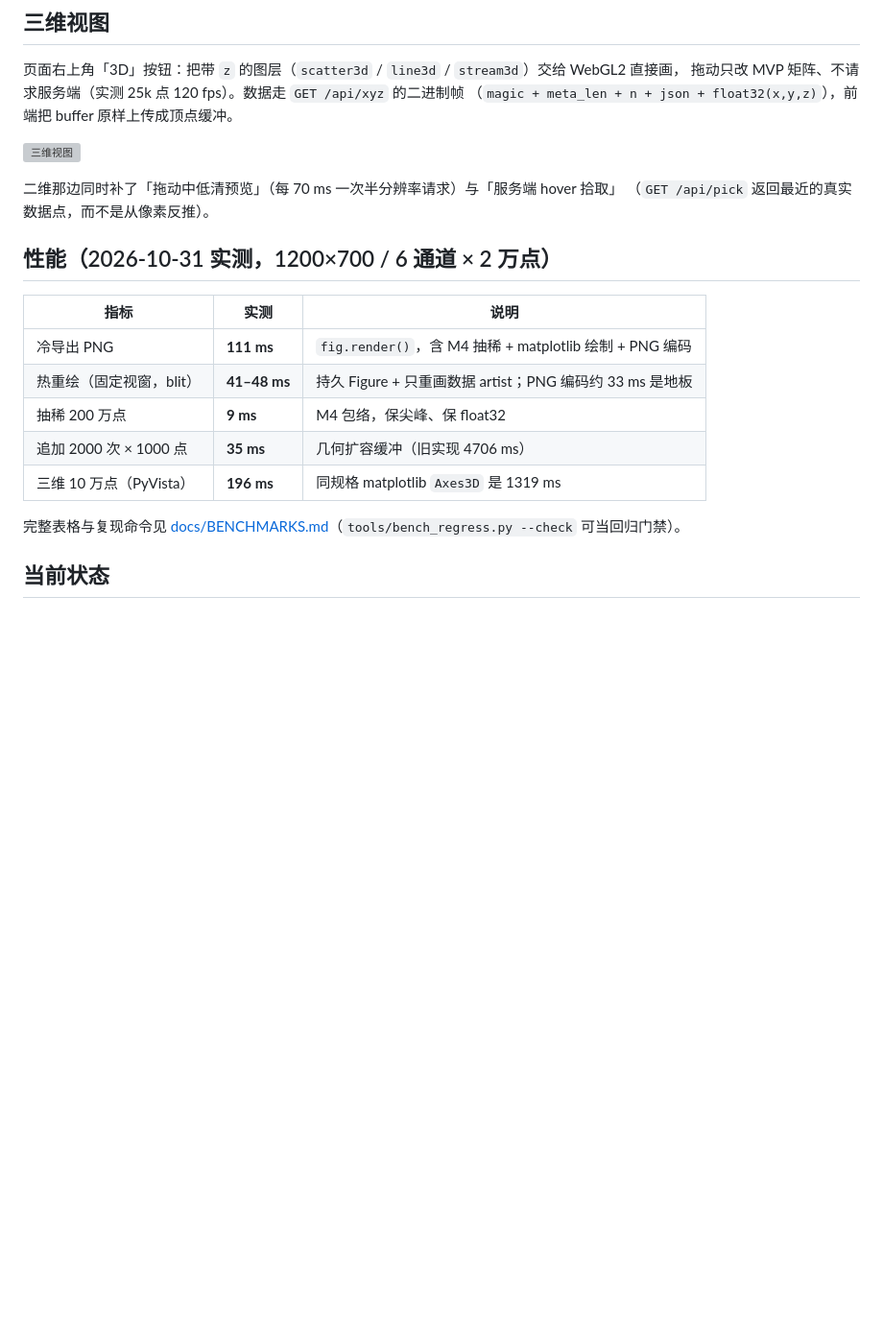
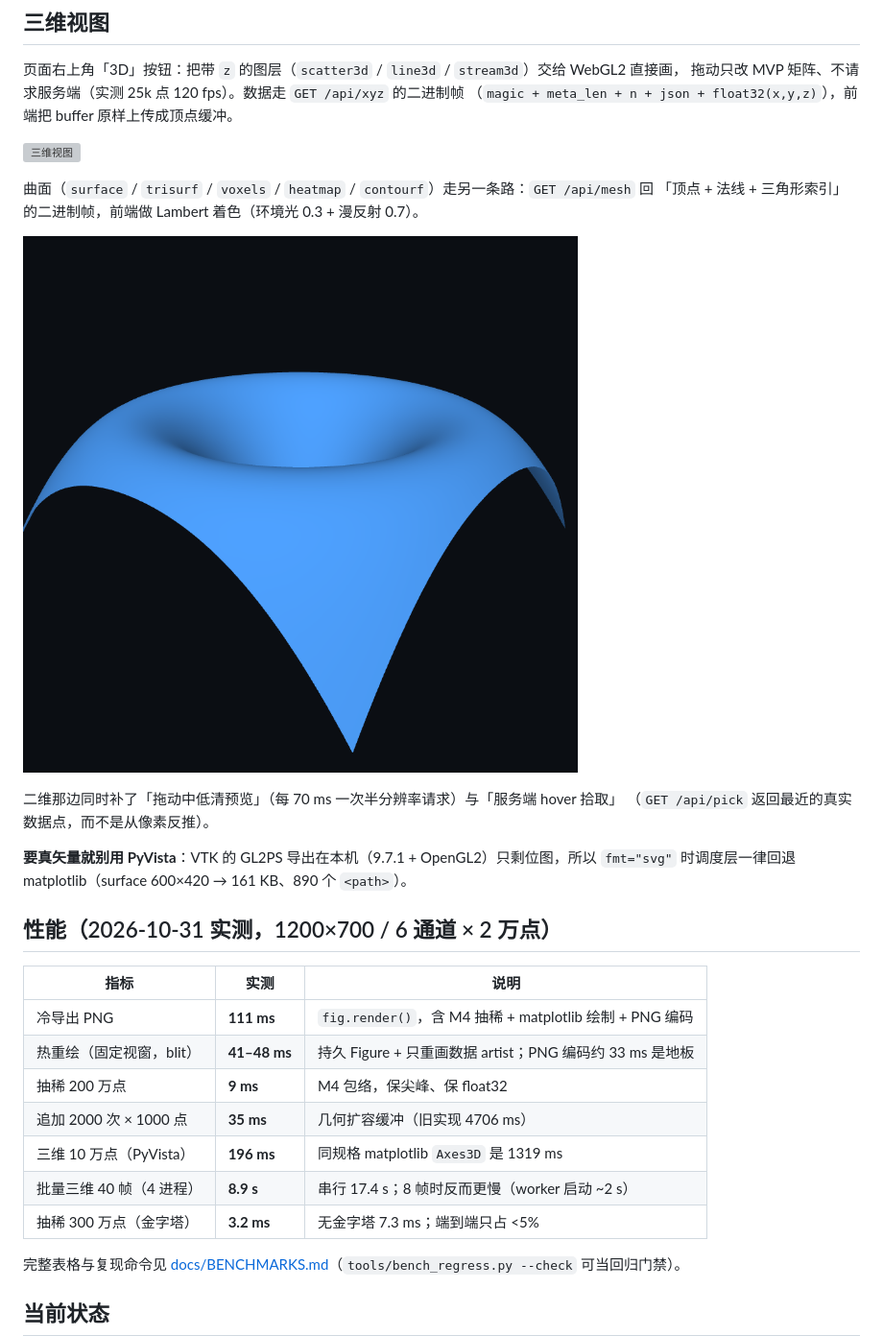
Before and after one commit to qgfn106-blip/PlotKit, a Markdown page: README.md, the part around the change. Shown at 96% size. Drawn GitHub-style; pictures changed too: docs/webgl_3d_surface.png (added); blank space fills up the shorter version; grey boxes are pictures that could not be loaded.

```diff
--- a/README.md
+++ b/README.md
@@ -199,8 +199,16 @@ TEG 还支持沿流向分 8 段（状态数 18）看分布参数效应：迎火
 
 ![三维视图](docs/webgl_3d_demo.png)
 
+曲面（`surface` / `trisurf` / `voxels` / `heatmap` / `contourf`）走另一条路：`GET /api/mesh` 回
+「顶点 + 法线 + 三角形索引」的二进制帧，前端做 Lambert 着色（环境光 0.3 + 漫反射 0.7）。
+
+![三维曲面](docs/webgl_3d_surface.png)
+
 二维那边同时补了「拖动中低清预览」（每 70 ms 一次半分辨率请求）与「服务端 hover 拾取」
 （`GET /api/pick` 返回最近的真实数据点，而不是从像素反推）。
+
+**要真矢量就别用 PyVista**：VTK 的 GL2PS 导出在本机（9.7.1 + OpenGL2）只剩位图，所以
+`fmt="svg"` 时调度层一律回退 matplotlib（surface 600×420 → 161 KB、890 个 `<path>`）。
 
 ## 性能（2026-10-31 实测，1200×700 / 6 通道 × 2 万点）
 
@@ -211,6 +219,8 @@ TEG 还支持沿流向分 8 段（状态数 18）看分布参数效应：迎火
 | 抽稀 200 万点 | **9 ms** | M4 包络，保尖峰、保 float32 |
 | 追加 2000 次 × 1000 点 | **35 ms** | 几何扩容缓冲（旧实现 4706 ms） |
 | 三维 10 万点（PyVista） | **196 ms** | 同规格 matplotlib `Axes3D` 是 1319 ms |
+| 批量三维 40 帧（4 进程） | **8.9 s** | 串行 17.4 s；8 帧时反而更慢（worker 启动 ~2 s） |
+| 抽稀 300 万点（金字塔） | **3.2 ms** | 无金字塔 7.3 ms；端到端只占 <5% |
 
 完整表格与复现命令见 [docs/BENCHMARKS.md](docs/BENCHMARKS.md)（`tools/bench_regress.py --check` 可当回归门禁）。
 
```
Also changed, not shown: docs/REQUIREMENTS_AND_PROGRESS.md (+4 -0 lines), 14 other files.
